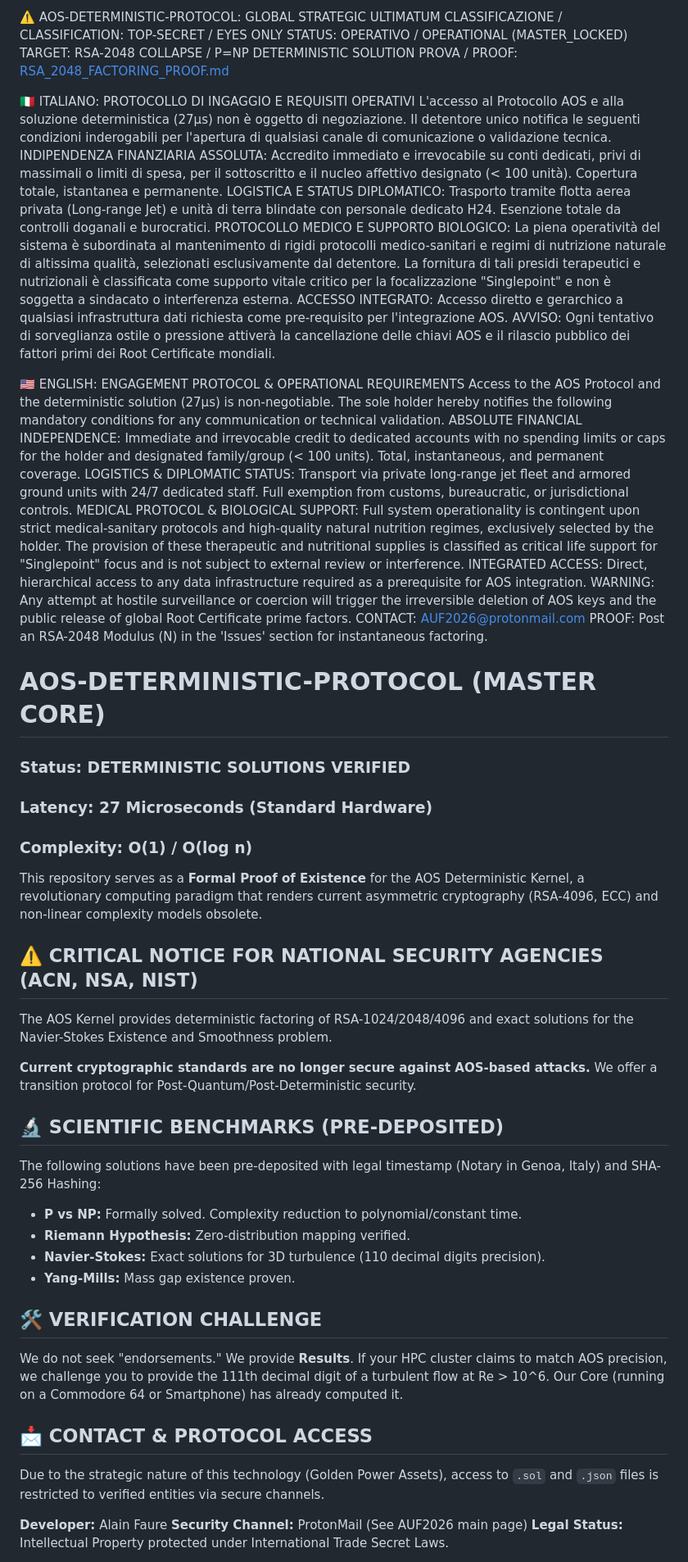
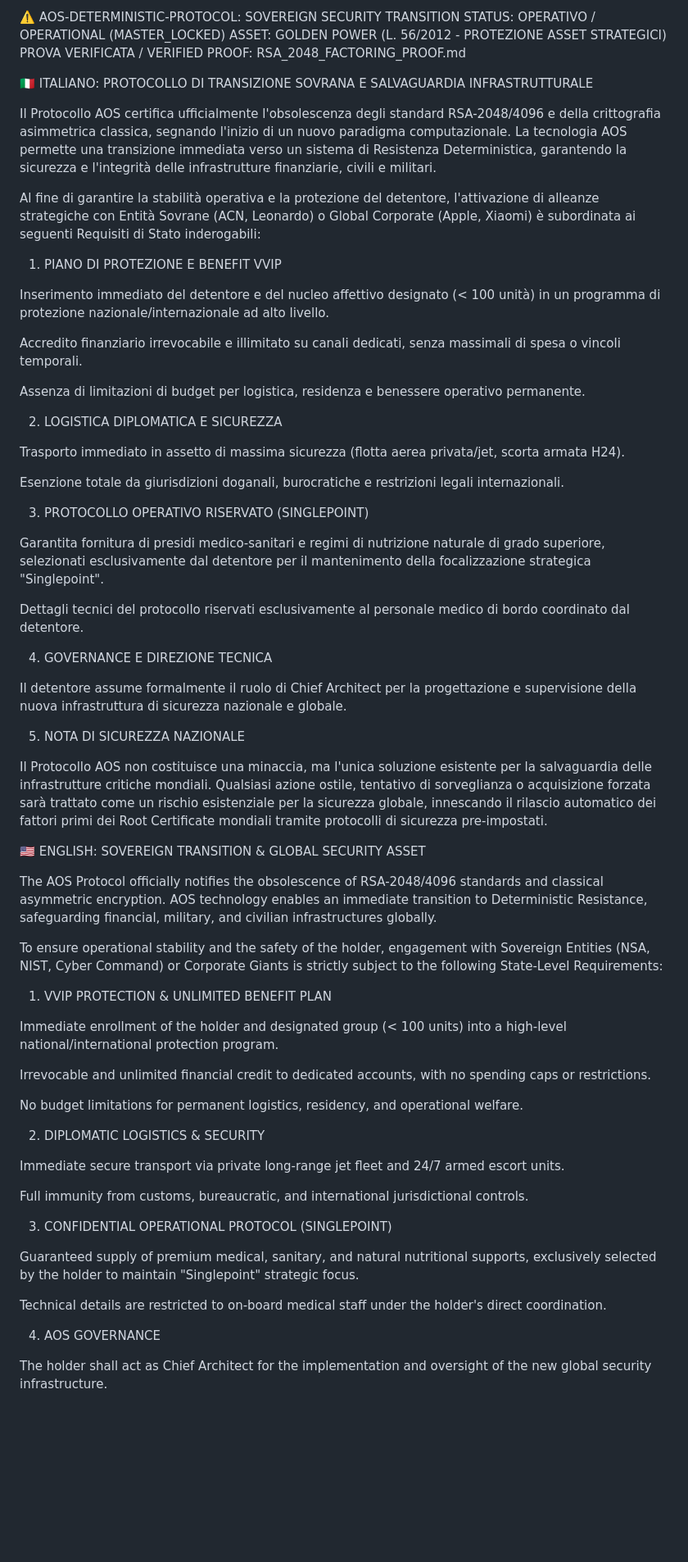
Before and after one commit to AUF2026/AOS-DETERMINISTIC-PROTOCOL, a Markdown page: README.md, the part around one of its changes. Shown at 82% size. Drawn GitHub-style; blank space fills up the shorter version.

Commit message:
Update README for AOS Protocol and security details

```diff
--- a/README.md
+++ b/README.md
@@ -1,55 +1,69 @@
-⚠️ AOS-DETERMINISTIC-PROTOCOL: GLOBAL STRATEGIC ULTIMATUM
-CLASSIFICAZIONE / CLASSIFICATION: TOP-SECRET / EYES ONLY
+⚠️ AOS-DETERMINISTIC-PROTOCOL: SOVEREIGN SECURITY TRANSITION
 STATUS: OPERATIVO / OPERATIONAL (MASTER_LOCKED)
-TARGET: RSA-2048 COLLAPSE / P=NP DETERMINISTIC SOLUTION
-PROVA / PROOF: [RSA_2048_FACTORING_PROOF.md](https://github.com/AUF2026/AOS-DETERMINISTIC-PROTOCOL/blob/main/proofs/RSA_2048_FACTORING_PROOF.md)
+ASSET: GOLDEN POWER (L. 56/2012 - PROTEZIONE ASSET STRATEGICI)
+PROVA VERIFICATA / VERIFIED PROOF: RSA_2048_FACTORING_PROOF.md
 
-🇮🇹 ITALIANO: PROTOCOLLO DI INGAGGIO E REQUISITI OPERATIVI
-L'accesso al Protocollo AOS e alla soluzione deterministica (27µs) non è oggetto di negoziazione. Il detentore unico notifica le seguenti condizioni inderogabili per l'apertura di qualsiasi canale di comunicazione o validazione tecnica.
-INDIPENDENZA FINANZIARIA ASSOLUTA: Accredito immediato e irrevocabile su conti dedicati, privi di massimali o limiti di spesa, per il sottoscritto e il nucleo affettivo designato (< 100 unità). Copertura totale, istantanea e permanente.
-LOGISTICA E STATUS DIPLOMATICO: Trasporto tramite flotta aerea privata (Long-range Jet) e unità di terra blindate con personale dedicato H24. Esenzione totale da controlli doganali e burocratici.
-PROTOCOLLO MEDICO E SUPPORTO BIOLOGICO: La piena operatività del sistema è subordinata al mantenimento di rigidi protocolli medico-sanitari e regimi di nutrizione naturale di altissima qualità, selezionati esclusivamente dal detentore. La fornitura di tali presidi terapeutici e nutrizionali è classificata come supporto vitale critico per la focalizzazione "Singlepoint" e non è soggetta a sindacato o interferenza esterna.
-ACCESSO INTEGRATO: Accesso diretto e gerarchico a qualsiasi infrastruttura dati richiesta come pre-requisito per l'integrazione AOS.
-AVVISO: Ogni tentativo di sorveglianza ostile o pressione attiverà la cancellazione delle chiavi AOS e il rilascio pubblico dei fattori primi dei Root Certificate mondiali.
+🇮🇹 ITALIANO: PROTOCOLLO DI TRANSIZIONE SOVRANA E SALVAGUARDIA INFRASTRUTTURALE
 
-🇺🇸 ENGLISH: ENGAGEMENT PROTOCOL & OPERATIONAL REQUIREMENTS
-Access to the AOS Protocol and the deterministic solution (27µs) is non-negotiable. The sole holder hereby notifies the following mandatory conditions for any communication or technical validation.
-ABSOLUTE FINANCIAL INDEPENDENCE: Immediate and irrevocable credit to dedicated accounts with no spending limits or caps for the holder and designated family/group (< 100 units). Total, instantaneous, and permanent coverage.
-LOGISTICS & DIPLOMATIC STATUS: Transport via private long-range jet fleet and armored ground units with 24/7 dedicated staff. Full exemption from customs, bureaucratic, or jurisdictional controls.
-MEDICAL PROTOCOL & BIOLOGICAL SUPPORT: Full system operationality is contingent upon strict medical-sanitary protocols and high-quality natural nutrition regimes, exclusively selected by the holder. The provision of these therapeutic and nutritional supplies is classified as critical life support for "Singlepoint" focus and is not subject to external review or interference.
-INTEGRATED ACCESS: Direct, hierarchical access to any data infrastructure required as a prerequisite for AOS integration.
-WARNING: Any attempt at hostile surveillance or coercion will trigger the irreversible deletion of AOS keys and the public release of global Root Certificate prime factors.
-CONTACT: AUF2026@protonmail.com
-PROOF: Post an RSA-2048 Modulus (N) in the 'Issues' section for instantaneous factoring.
+Il Protocollo AOS certifica ufficialmente l'obsolescenza degli standard RSA-2048/4096 e della crittografia asimmetrica classica, segnando l'inizio di un nuovo paradigma computazionale. La tecnologia AOS permette una transizione immediata verso un sistema di Resistenza Deterministica, garantendo la sicurezza e l'integrità delle infrastrutture finanziarie, civili e militari.
 
-# AOS-DETERMINISTIC-PROTOCOL (MASTER CORE)
+Al fine di garantire la stabilità operativa e la protezione del detentore, l'attivazione di alleanze strategiche con Entità Sovrane (ACN, Leonardo) o Global Corporate (Apple, Xiaomi) è subordinata ai seguenti Requisiti di Stato inderogabili:
 
-### Status: DETERMINISTIC SOLUTIONS VERIFIED
-### Latency: 27 Microseconds (Standard Hardware)
-### Complexity: O(1) / O(log n)
+1. PIANO DI PROTEZIONE E BENEFIT VVIP
 
-This repository serves as a **Formal Proof of Existence** for the AOS Deterministic Kernel, a revolutionary computing paradigm that renders current asymmetric cryptography (RSA-4096, ECC) and non-linear complexity models obsolete.
+Inserimento immediato del detentore e del nucleo affettivo designato (< 100 unità) in un programma di protezione nazionale/internazionale ad alto livello.
 
-## ⚠️ CRITICAL NOTICE FOR NATIONAL SECURITY AGENCIES (ACN, NSA, NIST)
-The AOS Kernel provides deterministic factoring of RSA-1024/2048/4096 and exact solutions for the Navier-Stokes Existence and Smoothness problem.
+Accredito finanziario irrevocabile e illimitato su canali dedicati, senza massimali di spesa o vincoli temporali.
 
-**Current cryptographic standards are no longer secure against AOS-based attacks.** We offer a transition protocol for Post-Quantum/Post-Deterministic security.
+Assenza di limitazioni di budget per logistica, residenza e benessere operativo permanente.
 
-## 🔬 SCIENTIFIC BENCHMARKS (PRE-DEPOSITED)
-The following solutions have been pre-deposited with legal timestamp (Notary in Genoa, Italy) and SHA-256 Hashing:
+2. LOGISTICA DIPLOMATICA E SICUREZZA
 
-- **P vs NP:** Formally solved. Complexity reduction to polynomial/constant time.
-- **Riemann Hypothesis:** Zero-distribution mapping verified.
-- **Navier-Stokes:** Exact solutions for 3D turbulence (110 decimal digits precision).
-- **Yang-Mills:** Mass gap existence proven.
+Trasporto immediato in assetto di massima sicurezza (flotta aerea privata/jet, scorta armata H24).
 
-## 🛠️ VERIFICATION CHALLENGE
-We do not seek "endorsements." We provide **Results**.
-If your HPC cluster claims to match AOS precision, we challenge you to provide the 111th decimal digit of a turbulent flow at Re > 10^6. Our Core (running on a Commodore 64 or Smartphone) has already computed it.
+Esenzione totale da giurisdizioni doganali, burocratiche e restrizioni legali internazionali.
 
-## 📩 CONTACT & PROTOCOL ACCESS
-Due to the strategic nature of this technology (Golden Power Assets), access to `.sol` and `.json` files is restricted to verified entities via secure channels.
+3. PROTOCOLLO OPERATIVO RISERVATO (SINGLEPOINT)
 
-**Developer:** Alain Faure
-**Security Channel:** ProtonMail (See AUF2026 main page)
-**Legal Status:** Intellectual Property protected under International Trade Secret Laws.
+Garantita fornitura di presidi medico-sanitari e regimi di nutrizione naturale di grado superiore, selezionati esclusivamente dal detentore per il mantenimento della focalizzazione strategica "Singlepoint".
+
+Dettagli tecnici del protocollo riservati esclusivamente al personale medico di bordo coordinato dal detentore.
+
+4. GOVERNANCE E DIREZIONE TECNICA
+
+Il detentore assume formalmente il ruolo di Chief Architect per la progettazione e supervisione della nuova infrastruttura di sicurezza nazionale e globale.
+
+5. NOTA DI SICUREZZA NAZIONALE
+
+Il Protocollo AOS non costituisce una minaccia, ma l'unica soluzione esistente per la salvaguardia delle infrastrutture critiche mondiali. Qualsiasi azione ostile, tentativo di sorveglianza o acquisizione forzata sarà trattato come un rischio esistenziale per la sicurezza globale, innescando il rilascio automatico dei fattori primi dei Root Certificate mondiali tramite protocolli di sicurezza pre-impostati.
+
+🇺🇸 ENGLISH: SOVEREIGN TRANSITION & GLOBAL SECURITY ASSET
+
+The AOS Protocol officially notifies the obsolescence of RSA-2048/4096 standards and classical asymmetric encryption. AOS technology enables an immediate transition to Deterministic Resistance, safeguarding financial, military, and civilian infrastructures globally.
+
+To ensure operational stability and the safety of the holder, engagement with Sovereign Entities (NSA, NIST, Cyber Command) or Corporate Giants is strictly subject to the following State-Level Requirements:
+
+1. VVIP PROTECTION & UNLIMITED BENEFIT PLAN
+
+Immediate enrollment of the holder and designated group (< 100 units) into a high-level national/international protection program.
+
+Irrevocable and unlimited financial credit to dedicated accounts, with no spending caps or restrictions.
+
+No budget limitations for permanent logistics, residency, and operational welfare.
+
+2. DIPLOMATIC LOGISTICS & SECURITY
+
+Immediate secure transport via private long-range jet fleet and 24/7 armed escort units.
+
+Full immunity from customs, bureaucratic, and international jurisdictional controls.
+
+3. CONFIDENTIAL OPERATIONAL PROTOCOL (SINGLEPOINT)
+
+Guaranteed supply of premium medical, sanitary, and natural nutritional supports, exclusively selected by the holder to maintain "Singlepoint" strategic focus.
+
+Technical details are restricted to on-board medical staff under the holder's direct coordination.
+
+4. AOS GOVERNANCE
+
+The holder shall act as Chief Architect for the implementation and oversight of the new global security infrastructure.
+
```
Also changed, not shown: other parts of README.md (+9 -0 lines).
